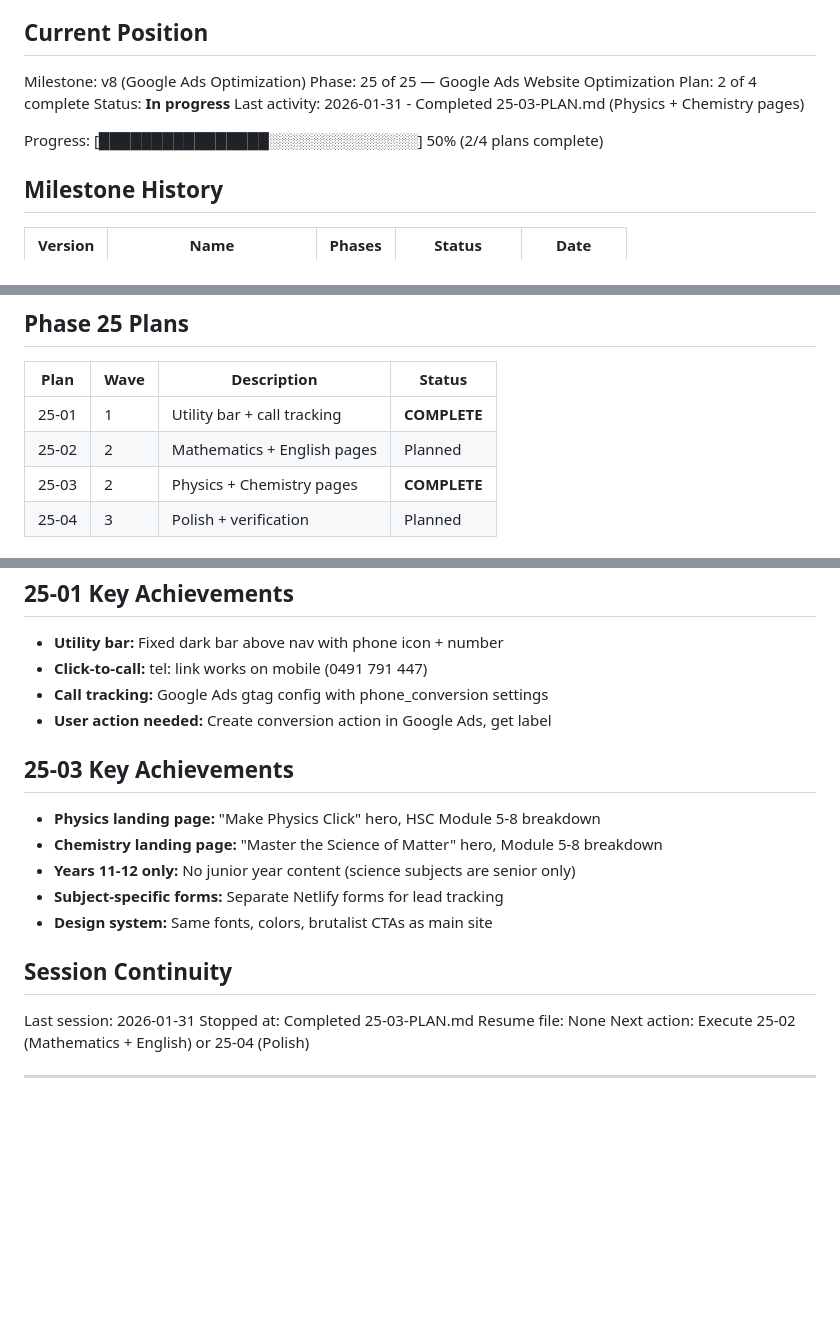
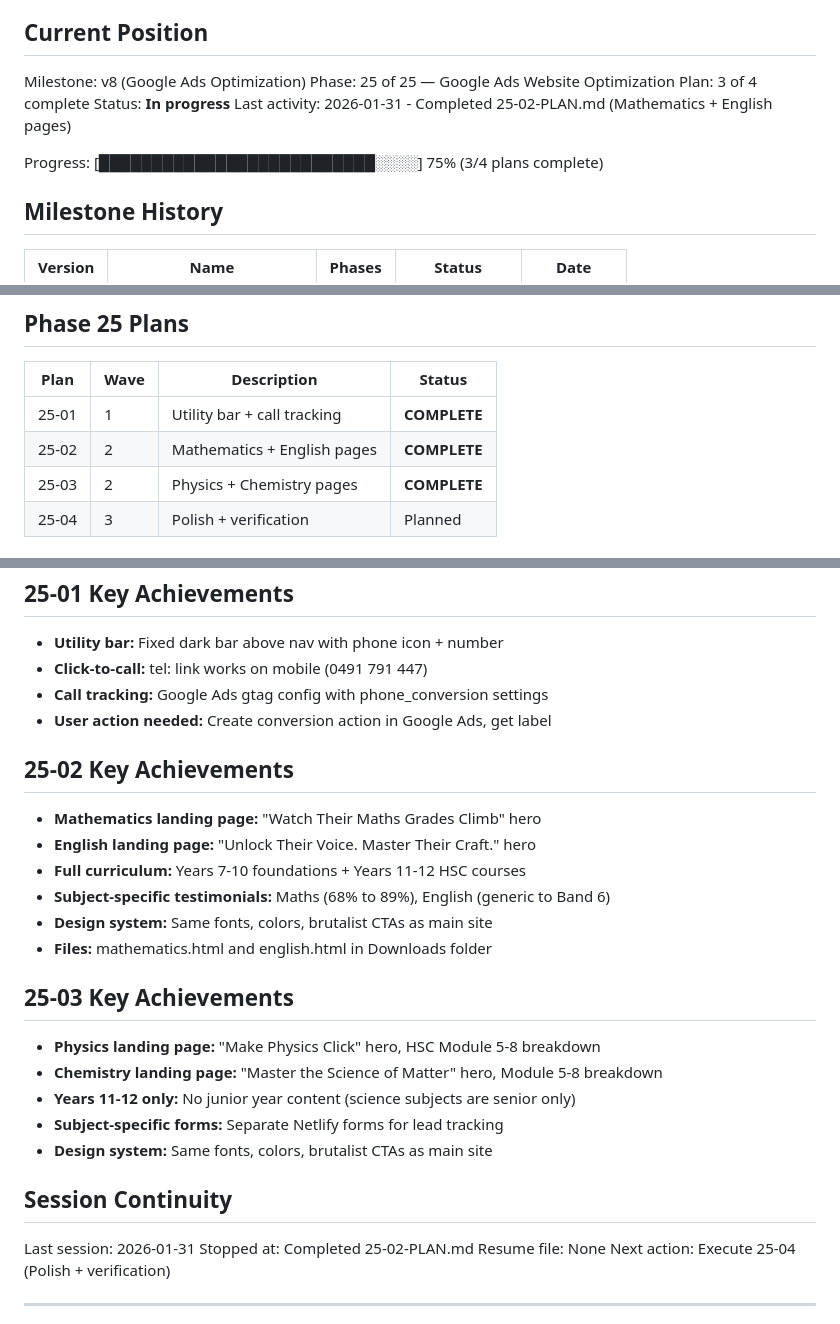
Before and after one commit to jimbobbibong-max/Beamacademy.info, a Markdown page: .planning/STATE.md, 3 parts joined by grey strips. GitHub-like rendering; blank space fills up the shorter version.

Commit message:
docs(25-02): complete Mathematics + English landing pages
Tasks completed: 2/2
- Task 1: Mathematics landing page (593 lines)
  - Hero: "Watch Their Maths Grades Climb"
  - Topics: Years 7-10 and 11-12 (Advanced, Ext 1, Ext 2)
  - Testimonial: "68% to 89% in one term"

- Task 2: English landing page (593 lines)
  - Hero: "Unlock Their Voice. Master Their Craft."
  - Topics: Years 7-10 and 11-12 (HSC Modules)
  - Testimonial: "generic to Band 6 in one term"

Both pages include:
- Utility bar with click-to-call
- Full design system (Fraunces + Bricolage fonts, brutalist CTAs)
- Subject-specific contact forms
- Mobile responsive layout

Files created in: C:/Users/bskim/Downloads/

SUMMARY: .planning/phases/25-google-ads-saas-redesign/25-02-SUMMARY.md

Co-Authored-By: Claude Opus 4.5 <noreply@anthropic.com>

```diff
--- a/.planning/STATE.md
+++ b/.planning/STATE.md
@@ -11,11 +11,11 @@ See: .planning/PROJECT.md (updated 2026-01-29)
 
 Milestone: v8 (Google Ads Optimization)
 Phase: 25 of 25 — Google Ads Website Optimization
-Plan: 2 of 4 complete
+Plan: 3 of 4 complete
 Status: **In progress**
-Last activity: 2026-01-31 - Completed 25-03-PLAN.md (Physics + Chemistry pages)
+Last activity: 2026-01-31 - Completed 25-02-PLAN.md (Mathematics + English pages)
 
-Progress: [████████████████░░░░░░░░░░░░░░] 50% (2/4 plans complete)
+Progress: [██████████████████████████░░░░] 75% (3/4 plans complete)
 
 ## Milestone History
 
@@ -35,7 +35,7 @@ Progress: [████████████████░░░░░░░
 | Plan | Wave | Description | Status |
 |------|------|-------------|--------|
 | 25-01 | 1 | Utility bar + call tracking | **COMPLETE** |
-| 25-02 | 2 | Mathematics + English pages | Planned |
+| 25-02 | 2 | Mathematics + English pages | **COMPLETE** |
 | 25-03 | 2 | Physics + Chemistry pages | **COMPLETE** |
 | 25-04 | 3 | Polish + verification | Planned |
 
@@ -61,6 +61,15 @@ Progress: [████████████████░░░░░░░
 - **Call tracking:** Google Ads gtag config with phone_conversion settings
 - **User action needed:** Create conversion action in Google Ads, get label
 
+## 25-02 Key Achievements
+
+- **Mathematics landing page:** "Watch Their Maths Grades Climb" hero
+- **English landing page:** "Unlock Their Voice. Master Their Craft." hero
+- **Full curriculum:** Years 7-10 foundations + Years 11-12 HSC courses
+- **Subject-specific testimonials:** Maths (68% to 89%), English (generic to Band 6)
+- **Design system:** Same fonts, colors, brutalist CTAs as main site
+- **Files:** mathematics.html and english.html in Downloads folder
+
 ## 25-03 Key Achievements
 
 - **Physics landing page:** "Make Physics Click" hero, HSC Module 5-8 breakdown
@@ -72,9 +81,9 @@ Progress: [████████████████░░░░░░░
 ## Session Continuity
 
 Last session: 2026-01-31
-Stopped at: Completed 25-03-PLAN.md
+Stopped at: Completed 25-02-PLAN.md
 Resume file: None
-Next action: Execute 25-02 (Mathematics + English) or 25-04 (Polish)
+Next action: Execute 25-04 (Polish + verification)
 
 ---
 
```
Also changed, not shown: other parts of .planning/STATE.md (+1 -1 lines), 1 other file.
